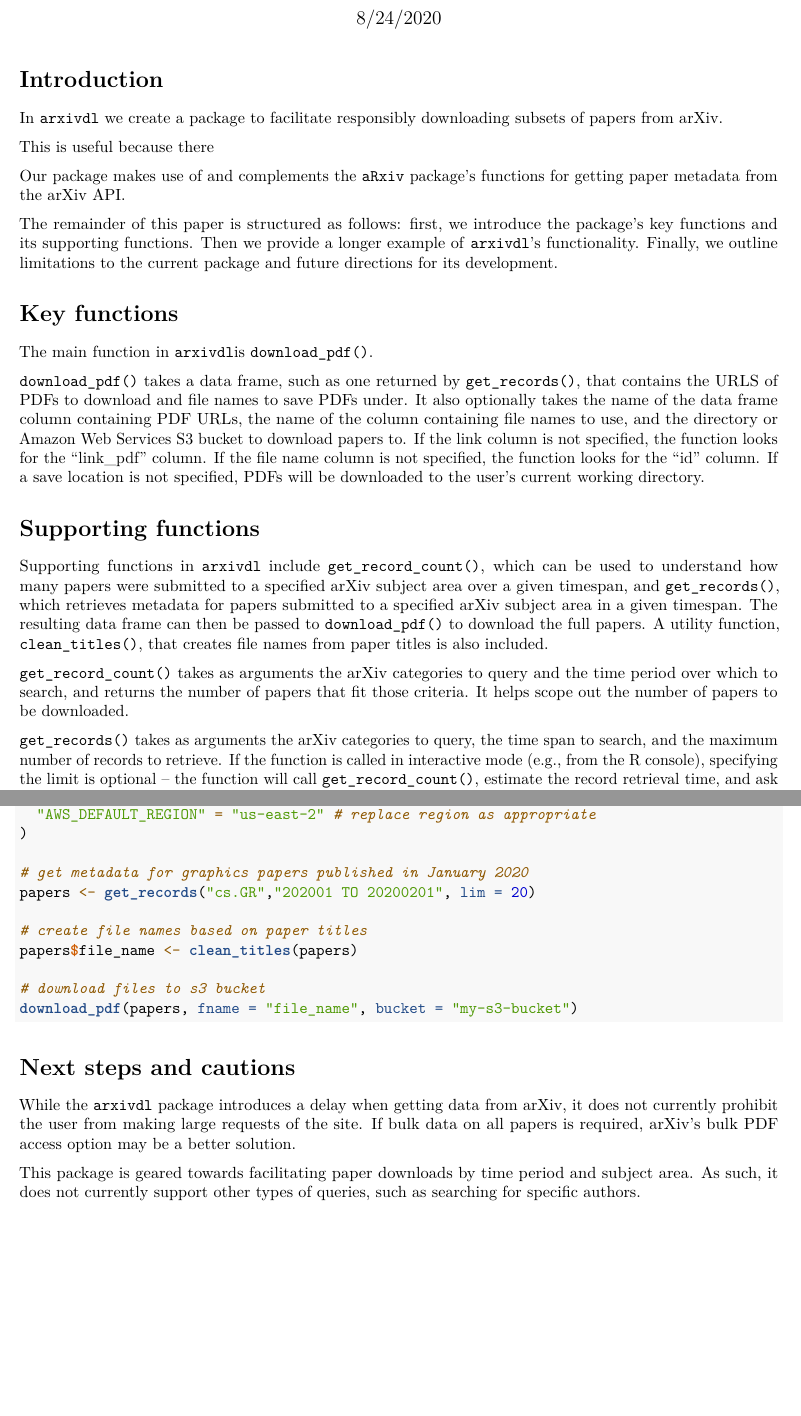
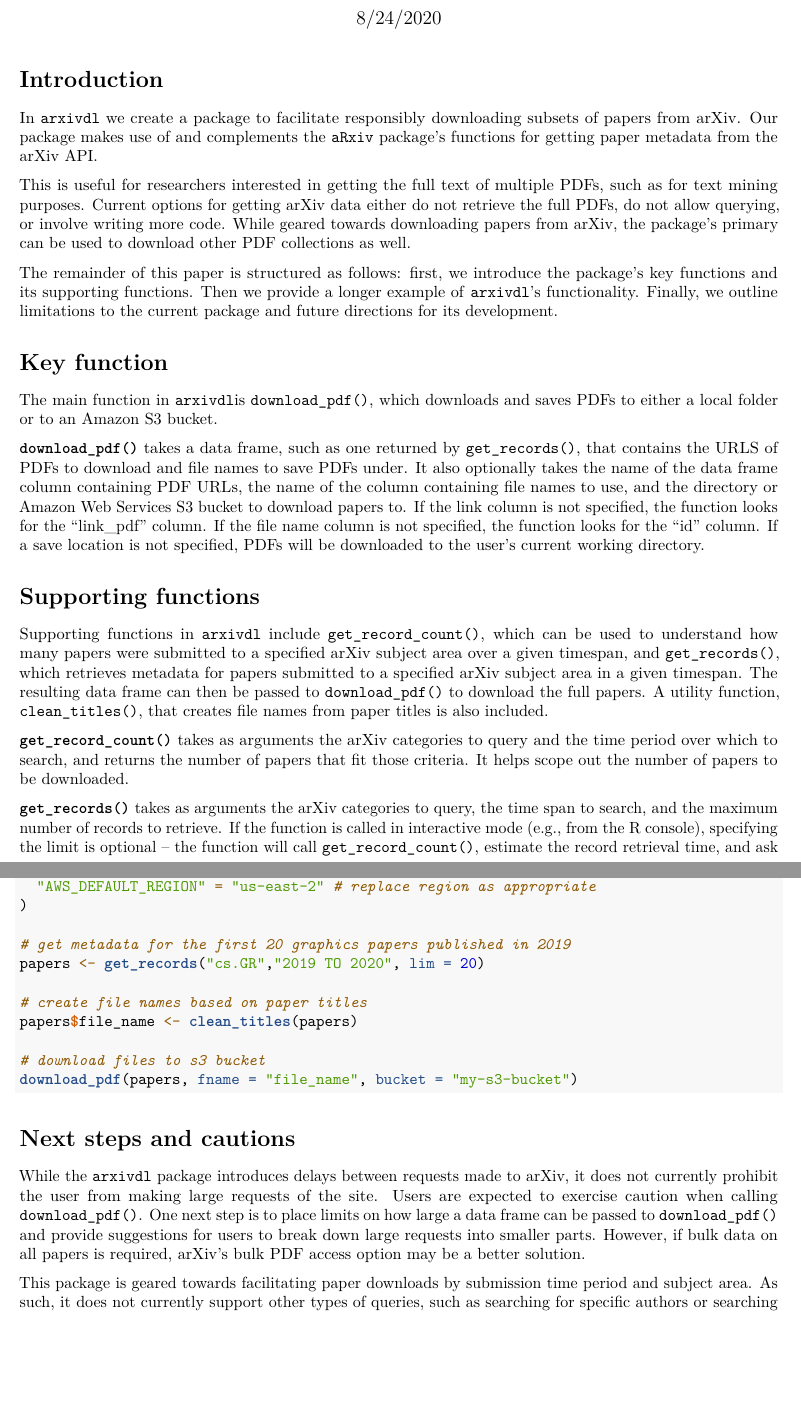
Before and after one commit to amfz/arxivdl-paper, an R Markdown document (arxivdl_paper.Rmd): two parts of pages 1 and 2 of 7 before the commit and two parts of pages 1 and 2 of 8 after it, joined at a grey line, cut so that both start at the same text, the shorter picture padded with empty space. Rendered offline with R 4.5, knitr and Pandoc, then LaTeX, with nearby package versions.

Commit message:
add to/clarify most sections

```diff
--- a/arxivdl_paper.Rmd
+++ b/arxivdl_paper.Rmd
@@ -13,24 +13,22 @@ knitr::opts_chunk$set(echo = TRUE)
 
 # Introduction
 
-In `arxivdl` we create a package to facilitate responsibly downloading subsets of papers from arXiv.
+In `arxivdl` we create a package to facilitate responsibly downloading subsets of papers from arXiv. Our package makes use of and complements the `aRxiv` package's functions for getting paper metadata from the arXiv API.
 
-This is useful because there
-
-Our package makes use of and complements the `aRxiv` package's functions for getting paper metadata from the arXiv API.
+This is useful for researchers interested in getting the full text of multiple PDFs, such as for text mining purposes. Current options for getting arXiv data either do not retrieve the full PDFs, do not allow querying, or involve writing more code. While geared towards downloading papers from arXiv, the package's primary can be used to download other PDF collections as well.
 
 The remainder of this paper is structured as follows: first, we introduce the package's key functions and its supporting functions. Then we provide a longer example of `arxivdl`'s functionality. Finally, we outline limitations to the current package and future directions for its development.
 
 
-# Key functions
+# Key function
 
-The main function in `arxivdl`is `download_pdf()`.
+The main function in `arxivdl`is `download_pdf()`, which downloads and saves PDFs to either a local folder or to an Amazon S3 bucket.
 
-`download_pdf()` takes a data frame, such as one returned by `get_records()`, that contains the URLS of PDFs to download and file names to save PDFs under. It also optionally takes the name of the data frame column containing PDF URLs, the name of the column containing file names to use, and the directory or Amazon Web Services S3 bucket to download papers to. If the link column is not specified, the function looks for the "link_pdf" column. If the file name column is not specified, the function looks for the "id" column. If a save location is not specified, PDFs will be downloaded to the user's current working directory.
+**`download_pdf()`** takes a data frame, such as one returned by `get_records()`, that contains the URLS of PDFs to download and file names to save PDFs under. It also optionally takes the name of the data frame column containing PDF URLs, the name of the column containing file names to use, and the directory or Amazon Web Services S3 bucket to download papers to. If the link column is not specified, the function looks for the "link_pdf" column. If the file name column is not specified, the function looks for the "id" column. If a save location is not specified, PDFs will be downloaded to the user's current working directory.
 
 # Supporting functions
 
 Supporting functions in `arxivdl` include `get_record_count()`, which can be used to understand how many papers were submitted to a specified arXiv subject area over a given timespan, and `get_records()`, which retrieves metadata for papers submitted to a specified arXiv subject area in a given timespan. The resulting data frame can then be passed to `download_pdf()` to download the full papers. A utility function, `clean_titles()`, that creates file names from paper titles is also included.
 
-`get_record_count()` takes as arguments the arXiv categories to query and the time period over which to search, and returns the number of papers that fit those criteria. It helps scope out the number of papers to be downloaded.
+**`get_record_count()`** takes as arguments the arXiv categories to query and the time period over which to search, and returns the number of papers that fit those criteria. It helps scope out the number of papers to be downloaded.
 
@@ -66,8 +64,8 @@ Sys.setenv(
   "AWS_DEFAULT_REGION" = "us-east-2" # replace region as appropriate
 )
 
-# get metadata for graphics papers published in January 2020
-papers <- get_records("cs.GR","202001 TO 20200201", lim = 20)
+# get metadata for the first 20 graphics papers published in 2019
+papers <- get_records("cs.GR","2019 TO 2020", lim = 20)
 
 # create file names based on paper titles
 papers$file_name <- clean_titles(papers)
@@ -81,9 +79,9 @@ download_pdf(papers, fname = "file_name", bucket = "my-s3-bucket")
 
 # Next steps and cautions
 
-While the `arxivdl` package introduces a delay when getting data from arXiv, it does not currently prohibit the user from making large requests of the site. If bulk data on all papers is required, [arXiv's bulk PDF access](https://arxiv.org/help/bulk_data_s3) option may be a better solution.
+While the `arxivdl` package introduces delays between requests made to arXiv, it does not currently prohibit the user from making large requests of the site. Users are expected to exercise caution when calling `download_pdf()`. One next step is to place limits on how large a data frame can be passed to `download_pdf()` and provide suggestions for users to break down large requests into smaller parts. However, if bulk data on all papers is required, [arXiv's bulk PDF access](https://arxiv.org/help/bulk_data_s3) option may be a better solution.
 
-This package is geared towards facilitating paper downloads by time period and subject area. As such, it does not currently support other types of queries, such as searching for specific authors.
+This package is geared towards facilitating paper downloads by submission time period and subject area. As such, it does not currently support other types of queries, such as searching for specific authors or searching by the date of last update.
 
 \newpage
 # Appendix: AWS S3 Setup
```
Also changed, not shown: arxivdl_paper.pdf, arxivdl_paper.Rmd (12 more changed lines).
